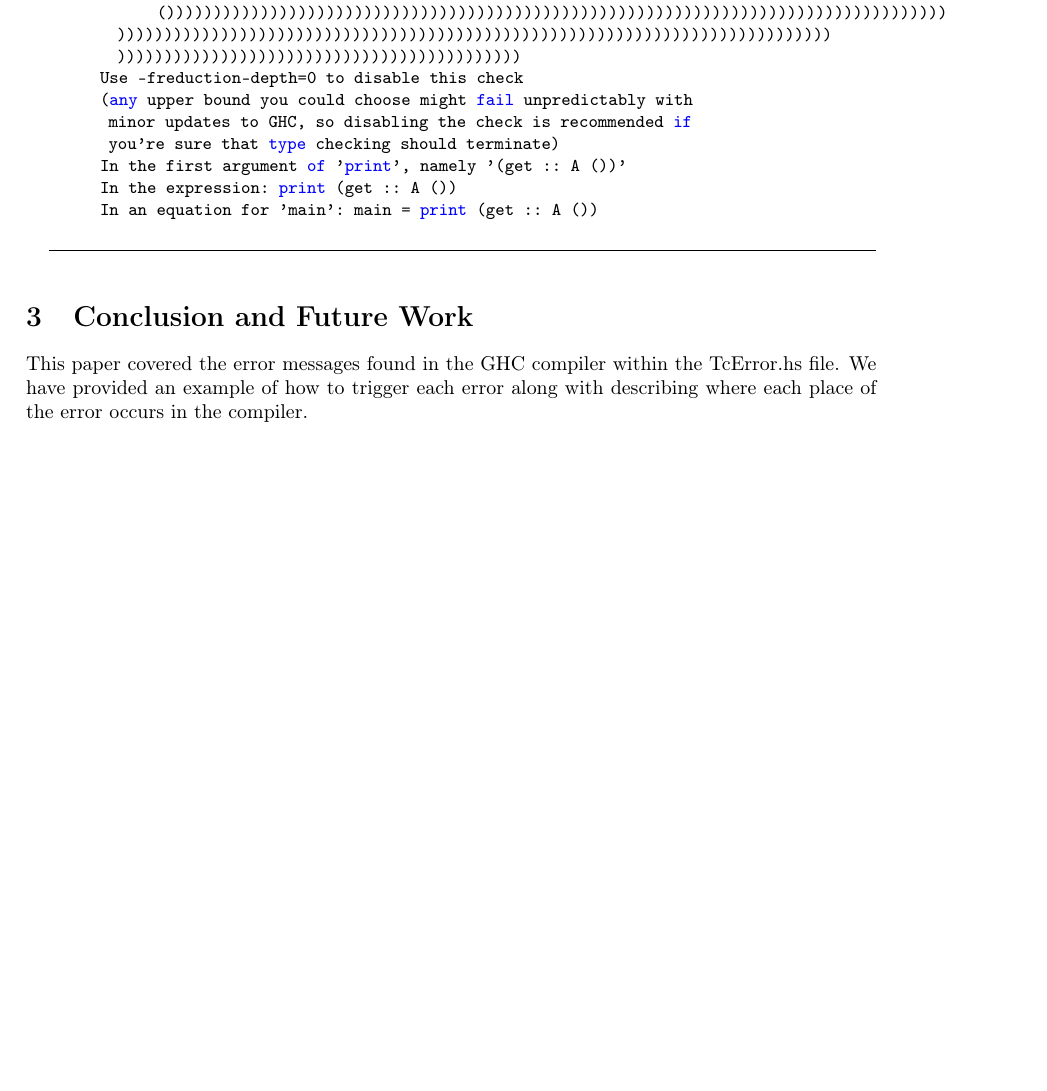
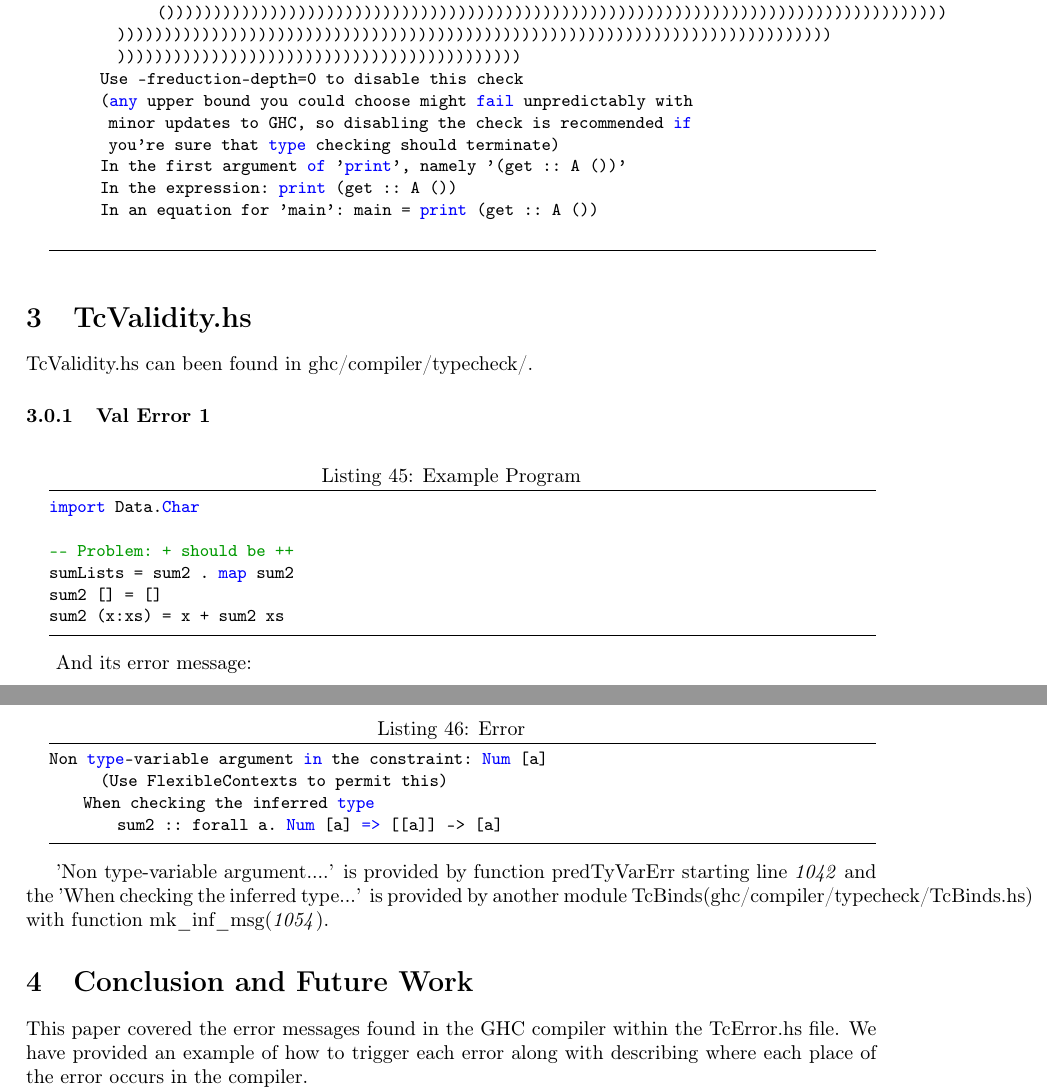
Before and after one commit to JoannaSharrad/ghcErrorsDoc, a LaTeX document (Raw Latex/RoughGuidetoGHCTcErrors.tex): part of page 15 of 16 before the commit and two parts of pages 15 and 16 of 17 after it, the two joined at a grey line, cut so that both start at the same text, the shorter picture padded with empty space. Compiled offline with pdfLaTeX.

Commit message:
- Changed wording on Eq Error 2. ----- Message can display both 'representation' and 'expected'. - Started work on TcValidity.hs section. ----- New error message found and added. ----- Program to trigger added.

```diff
--- a/Raw Latex/RoughGuidetoGHCTcErrors.tex
+++ b/Raw Latex/RoughGuidetoGHCTcErrors.tex
@@ -847,6 +852,35 @@ And its error message:
 \end{lstlisting}
 
 
+\section{TcValidity.hs}
+
+TcValidity.hs can been found in ghc/compiler/typecheck/.
+
+\subsubsection{Val Error 1}
+
+\begin{lstlisting}[label={lst: T22.0}, numbers=none, caption={Example Program}]
+import Data.Char
+
+-- Problem: + should be ++
+sumLists = sum2 . map sum2
+sum2 [] = []
+sum2 (x:xs) = x + sum2 xs
+\end{lstlisting}
+
+And its error message:
+\hfill \break
+\hfill \break
+\begin{lstlisting}[label={lst: T22.0.2}, numbers=none, caption={Error}]
+Non type-variable argument in the constraint: Num [a]
+      (Use FlexibleContexts to permit this)
+    When checking the inferred type
+        sum2 :: forall a. Num [a] => [[a]] -> [a]
+\end{lstlisting}
+
+'Non type-variable argument....' is provided by function predTyVarErr starting line \textit{1042} and the 'When checking the inferred type...' is provided by another module TcBinds(ghc/compiler/typecheck/TcBinds.hs) with function mk\_inf\_msg(\textit{1054}).
+
+
+
 \section{Conclusion and Future Work}
 
 This paper covered the error messages found in the GHC compiler within the TcError.hs file. We have provided an example of how to trigger each error along with describing where each place of the error occurs in the compiler.
```
Also changed, not shown: RoughGuidetoGHCTcErrors.pdf, Raw Latex/RoughGuidetoGHCTcErrors.tex (17 more changed lines), 1 other file.
